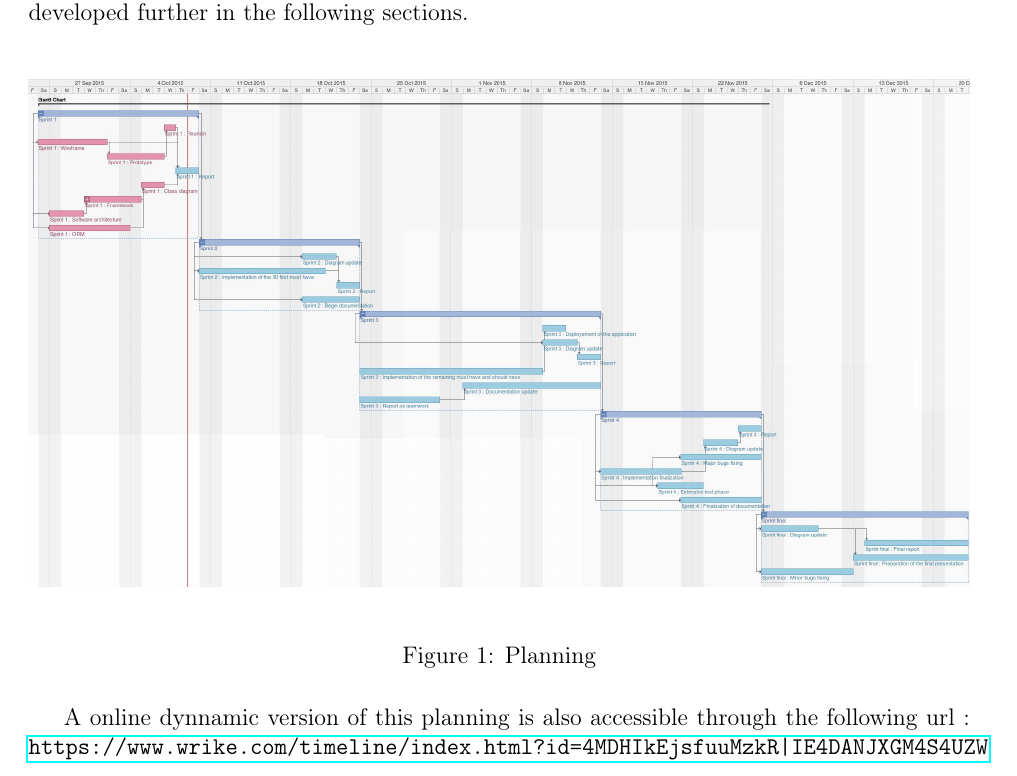
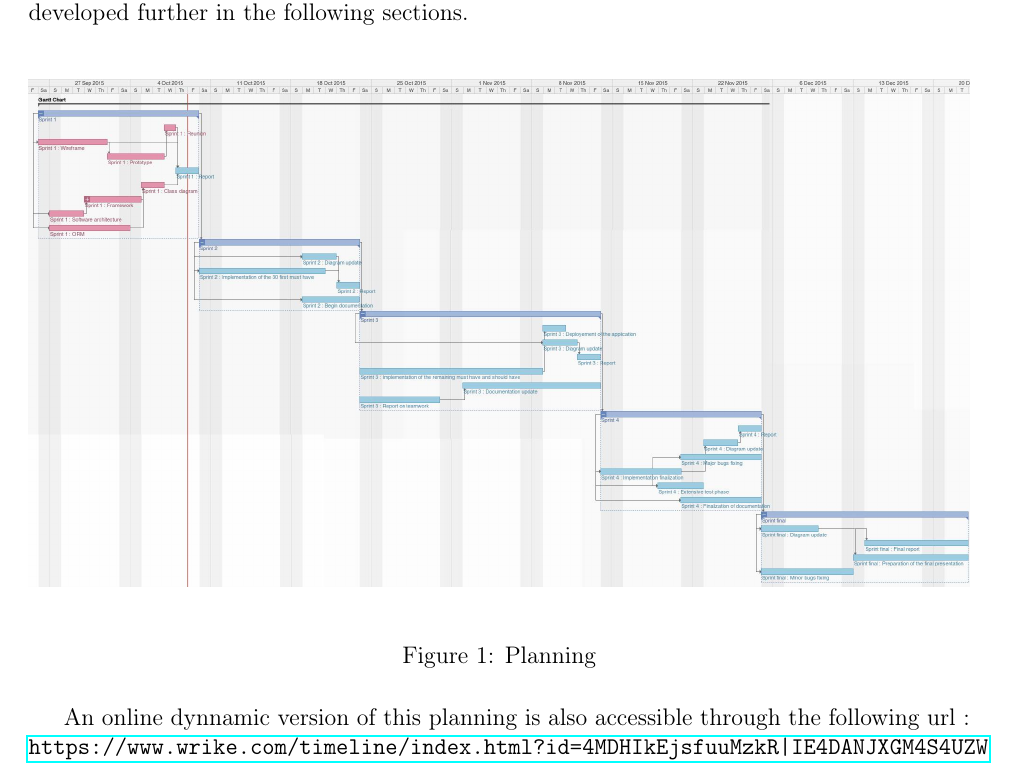
Before and after one commit to fthuin/software_engineering_project, a LaTeX document (LaTeX/report2/Main.tex, which reads LaTeX/report2/planning.tex): part of page 3 of 9, cut so that both start at the same text. Compiled offline with pdfLaTeX.

Commit message:
Correction de fautes

```diff
--- a/LaTeX/report2/planning.tex
+++ b/LaTeX/report2/planning.tex
@@ -11,5 +11,5 @@ As you can see in this following gantt chart, we are currently proceeding smooth
 	\label{fig:length_eight_mouse}
 \end{figure}
 
-A online dynnamic version of this planning is also accessible through the following url :
+An online dynnamic version of this planning is also accessible through the following url :
 \url{https://www.wrike.com/timeline/index.html?id=4MDHIkEjsfuuMzkR|IE4DANJXGM4S4UZW}
```
